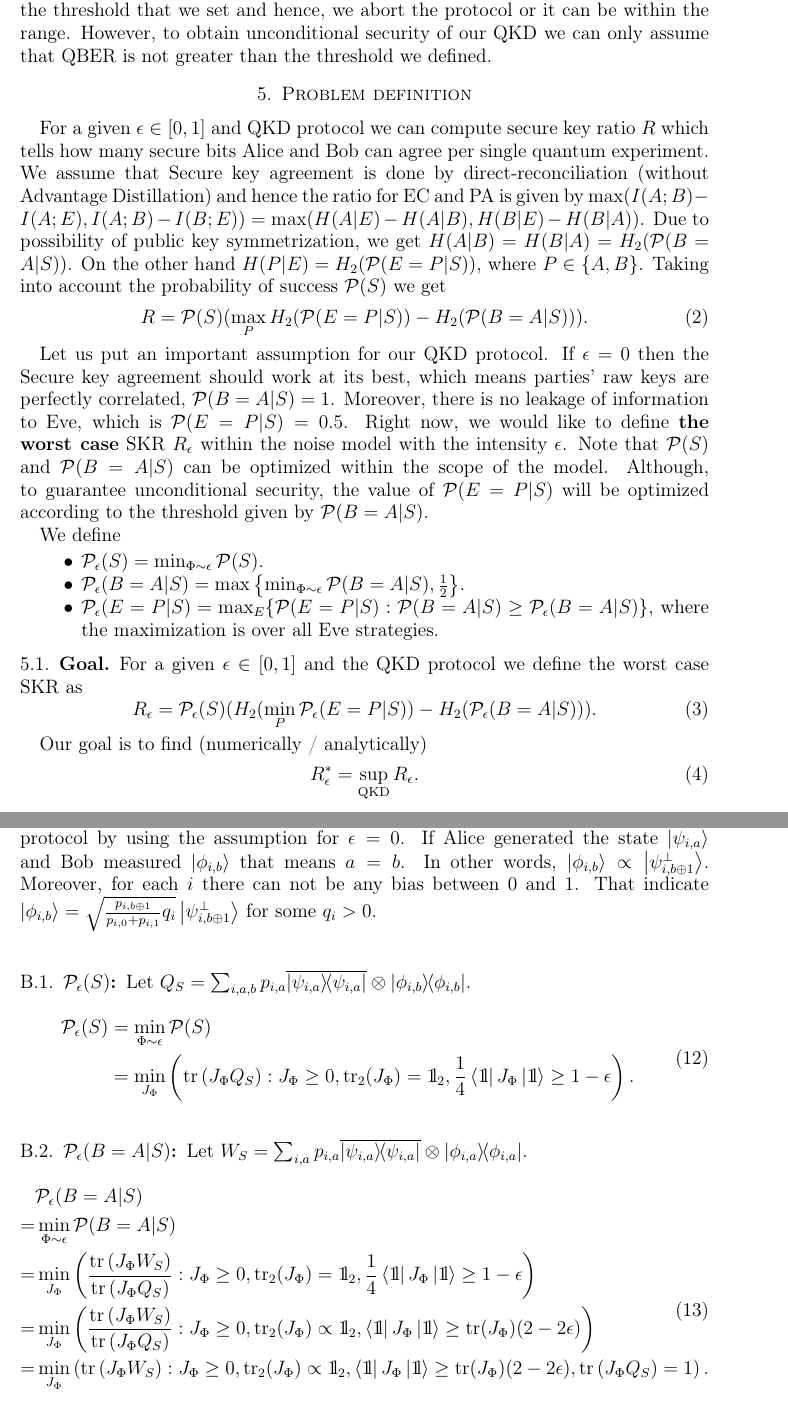
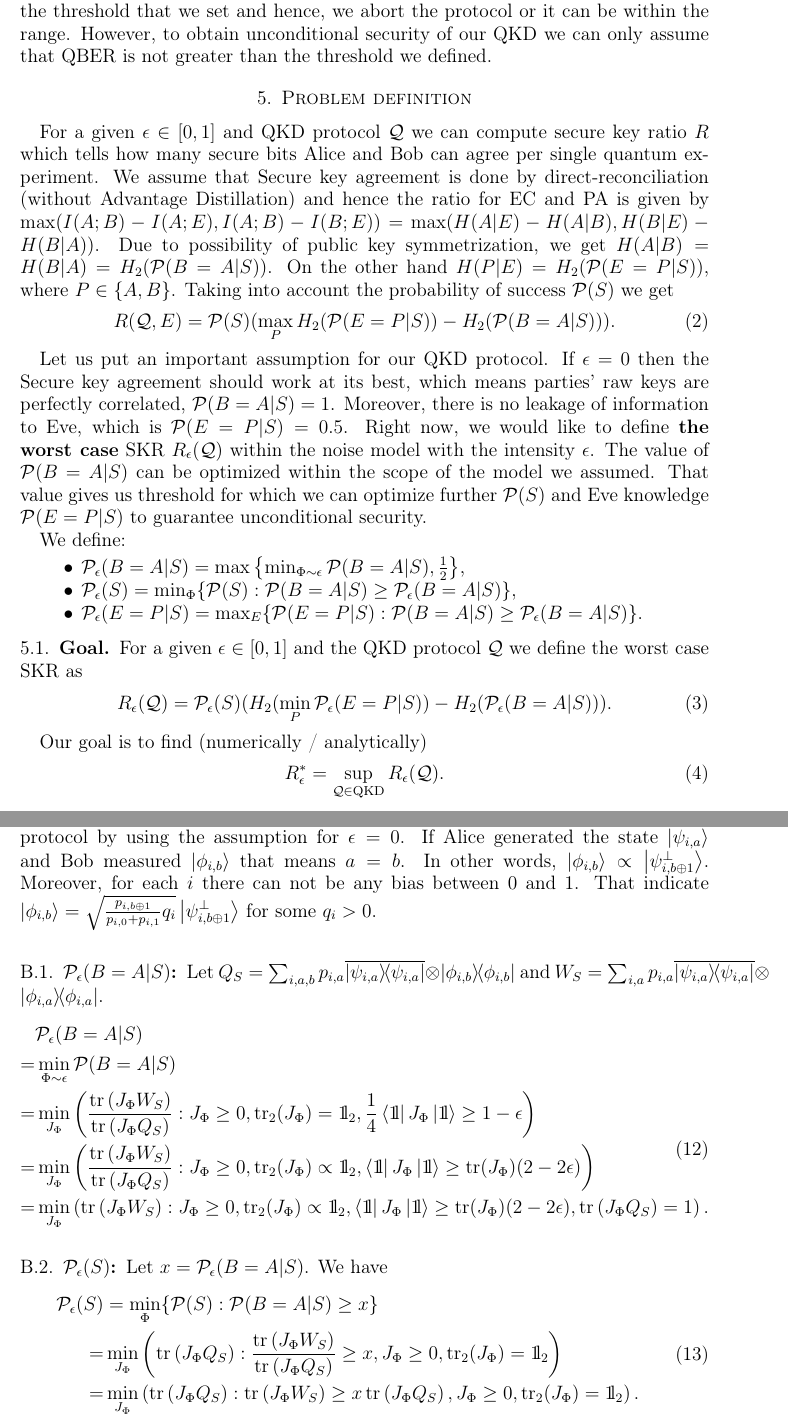
Before and after one commit to rkukulski/qkd_1q, a LaTeX paper (txt/analysis.tex): two parts of pages 3 and 5 of 6, joined at a grey line, cut so that both start at the same text. Compiled offline with pdfLaTeX.

Commit message:
changes in PS calculation

```diff
--- a/txt/analysis.tex
+++ b/txt/analysis.tex
@@ -181,7 +181,8 @@ can be within the range. However, to obtain unconditional security of our QKD
 we can only assume that QBER is not greater than the threshold we defined.
 
 \section{Problem definition}
-For a given $\epsilon \in [0,1]$ and QKD protocol we can compute secure key
+For a given $\epsilon \in [0,1]$ and QKD protocol $\QQ$ we can compute secure
+key
 ratio $R$ which tells how many secure bits Alice and Bob can agree per single
 quantum experiment. We assume that Secure key agreement is done by
 direct-reconciliation (without Advantage Distillation) and hence the ratio for
@@ -191,40 +192,42 @@ symmetrization, we get $H(A|B)=H(B|A)=H_2(\PP(B=A|S))$. On the other hand
 $H(P|E)=H_2(\PP(E=P|S))$, where $P \in \{A,B\}$. Taking into
 account the probability of success $\PP(S)$ we get
 \begin{equation}
-R = \PP(S)(\max_P H_2(\PP(E=P|S)) - H_2(\PP(B=A|S))).
+R(\QQ, E) = \PP(S)(\max_P H_2(\PP(E=P|S)) - H_2(\PP(B=A|S))).
 \end{equation}
 
 Let us put an important assumption for our QKD protocol. If $\epsilon=0$
 then the Secure key agreement should work at its best, which means parties'
 raw keys are perfectly correlated, $\PP(B=A|S)=1$. Moreover, there is no
 leakage of information to Eve, which is $\PP(E=P|S)=0.5$. Right now, we
-would like to define \textbf{the worst case} SKR $R_\epsilon$
+would like to define \textbf{the worst case} SKR $R_\epsilon(\QQ)$
 within the
-noise model with the intensity $\epsilon$. Note that $\PP(S)$ and $\PP(B=A|S)$
-can be optimized within the scope of the model. Although, to guarantee
-unconditional security, the value of $\PP(E=P|S)$ will be optimized according
-to the threshold given by $\PP(B=A|S)$.
+noise model with the intensity $\epsilon$. The value of $\PP(B=A|S)$
+can be optimized within the scope of the model we assumed. That value gives us
+threshold for which we can optimize further $\PP(S)$ and Eve knowledge
+$\PP(E=P|S)$ to guarantee unconditional security.
 
-We define
+We define:
 \begin{itemize}
-\item $\PP_\epsilon(S) = \min_{\Phi \sim \epsilon} \PP(S)$.
 \item $\PP_\epsilon(B=A|S) = \max\left\{\min_{\Phi \sim \epsilon}
-\PP(B=A|S), \frac12 \right\}$.
+\PP(B=A|S), \frac12 \right\}$,
+\item $\PP_\epsilon(S) = \min_{\Phi}\{ \PP(S): \PP(B=A|S) \ge
+\PP_\epsilon(B=A|S) \}$,
 \item $\PP_\epsilon(E=P|S) = \max_{E} \{\PP(E=P|S): \PP(B=A|S) \ge
-\PP_\epsilon(B=A|S)\}$, where the maximization is over all Eve strategies.
+\PP_\epsilon(B=A|S)\}$.
 \end{itemize}
 
 \subsection{Goal}
-For a given $\epsilon \in [0,1]$ and the QKD protocol we define the worst case
+For a given $\epsilon \in [0,1]$ and the QKD protocol $\QQ$ we define the worst
+case
 SKR as
 \begin{equation}
-R_\epsilon = \PP_\epsilon(S)(H_2(\min_P \PP_\epsilon(E=P|S)) -
+R_\epsilon(\QQ) = \PP_\epsilon(S)(H_2(\min_P \PP_\epsilon(E=P|S)) -
 H_2(\PP_\epsilon(B=A|S))).
 \end{equation}
 
 Our goal is to find (numerically / analytically)
 \begin{equation}
-R^*_\epsilon = \sup_{\text{QKD}}R_\epsilon.
+R^*_\epsilon = \sup_{\QQ \in \text{QKD}}R_\epsilon(\QQ).
 \end{equation}
 
 \section{Results}
@@ -320,21 +324,11 @@ Moreover, for each $i$
 there can not be any bias between $0$ and $1$. That indicate $\ket{\phi_{i,b}}
 = \sqrt{\frac{ p_{i,b \oplus 1}}{p_{i,0}+p_{i,1}}q_i}\ket{\psi_{i,b\oplus
 1}^\perp}$ for some $q_i > 0$.
-\subsection{$\PP_\epsilon(S)$:}
+
+\subsection{$\PP_\epsilon(B=A|S)$:}
 Let $Q_S = \sum_{i,a,b}
 p_{i,a} \overline{\proj{\psi_{i,a}}}
-\otimes \proj{\phi_{i,b}}$.
-\begin{equation}
-\begin{split}
-\PP_\epsilon(S) &= \min_{\Phi \sim \epsilon} \PP(S)\\
-&=\min_{J_\Phi} \left( \tr\left(J_\Phi Q_S\right): J_\Phi \ge 0, \tr_2(J_\Phi)
-= \Id_2,
-\frac14 \bra{\Id} J_\Phi \ket{\Id} \ge 1-\epsilon \right).
-\end{split}
-\end{equation}
-
-\subsection{$\PP_\epsilon(B=A|S)$:}
-Let $W_S = \sum_{i,a}
+\otimes \proj{\phi_{i,b}}$ and $W_S = \sum_{i,a}
 p_{i,a} \overline{\proj{\psi_{i,a}}}
 \otimes \proj{\phi_{i,a}}$.
 \begin{equation}
@@ -355,6 +349,24 @@ Q_S\right)}: J_\Phi \ge 0, \tr_2(J_\Phi)
 Q_S\right)=1 \right).
 \end{split}
 \end{equation}
+
+\subsection{$\PP_\epsilon(S)$:}
+Let $x = \PP_\epsilon(B=A|S)$. We have
+\begin{equation}
+\begin{split}
+\PP_\epsilon(S) &= \min_{\Phi}\{ \PP(S): \PP(B=A|S) \ge
+x \}\\
+=&\min_{J_\Phi} \left(\tr\left(J_\Phi
+Q_S\right):  \frac{\tr\left(J_\Phi W_S\right)}{\tr\left(J_\Phi
+Q_S\right)} \ge x, J_\Phi \ge 0, \tr_2(J_\Phi)
+= \Id_2 \right)\\
+=&\min_{J_\Phi} \left(\tr\left(J_\Phi
+Q_S\right):  \tr\left(J_\Phi W_S\right)\ge x\tr\left(J_\Phi
+Q_S\right), J_\Phi \ge 0, \tr_2(J_\Phi)
+= \Id_2 \right).
+\end{split}
+\end{equation}
+
 
 
 
```
Also changed, not shown: txt/analysis.tex (5 more changed lines).
